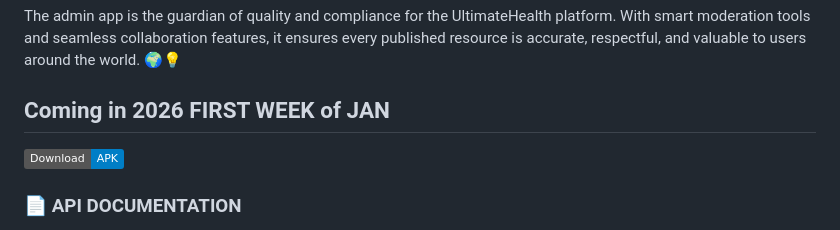
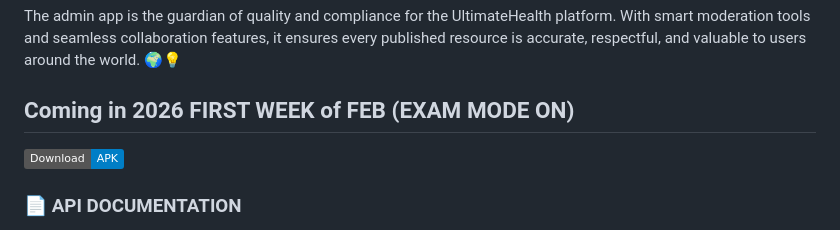
Before and after one commit to SB2318/ultimatehealth-admin-app, a Markdown page: README.md, the part around the change. GitHub-like rendering; badges without logos.

Commit message:
Update release date to February 2026

```diff
--- a/README.md
+++ b/README.md
@@ -2,7 +2,7 @@
 
 The admin app is the guardian of quality and compliance for the UltimateHealth platform. With smart moderation tools and seamless collaboration features, it ensures every published resource is accurate, respectful, and valuable to users around the world. 🌍💡
 
-## Coming in 2026 FIRST WEEK of JAN
+## Coming in 2026 FIRST WEEK of FEB (EXAM MODE ON)
 
 [![Download Latest APK](https://img.shields.io/badge/Download-APK-blue.svg)](https://drive.google.com/file/d/1fP7yrtD6NpeatRw5KvDUpiC8sWJpjr9_/view?usp=sharing)
 
```
